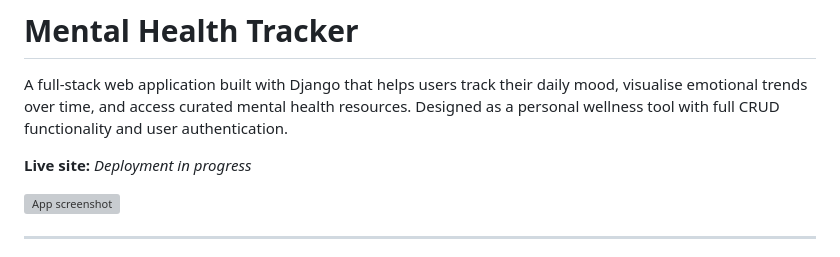
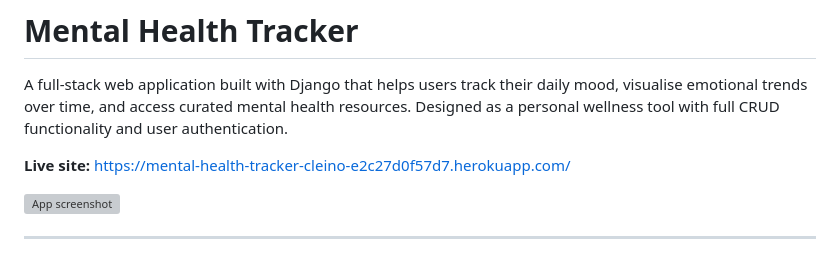
Before and after one commit to oliveiracle/mental-health-tracker, a Markdown page: README.md, the part around the change. Rendered like a GitHub page; grey boxes are pictures that could not be loaded.

Commit message:
docs(readme): Add live Heroku URL

```diff
--- a/README.md
+++ b/README.md
@@ -2,7 +2,7 @@
 
 A full-stack web application built with Django that helps users track their daily mood, visualise emotional trends over time, and access curated mental health resources. Designed as a personal wellness tool with full CRUD functionality and user authentication.
 
-**Live site:** _Deployment in progress_
+**Live site:** [https://mental-health-tracker-cleino-e2c27d0f57d7.herokuapp.com/](https://mental-health-tracker-cleino-e2c27d0f57d7.herokuapp.com/)
 
 ![App screenshot](docs/images/app-screenshot.png)
 
```
